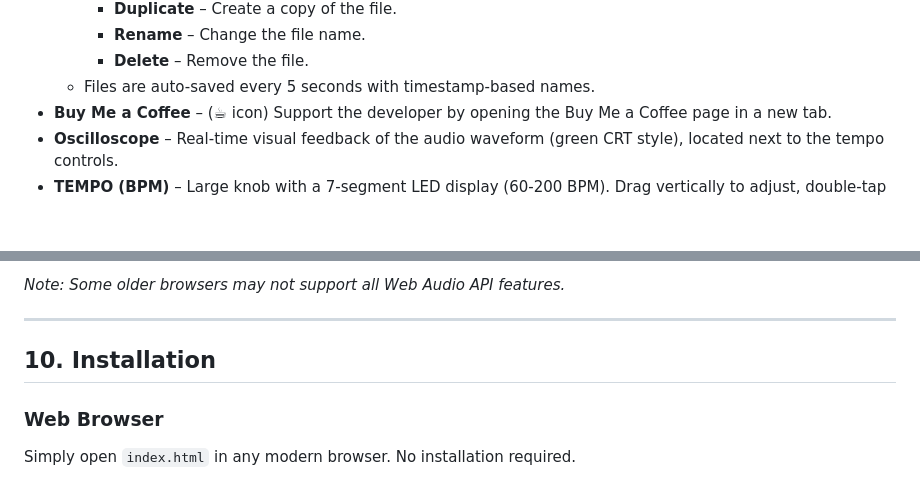
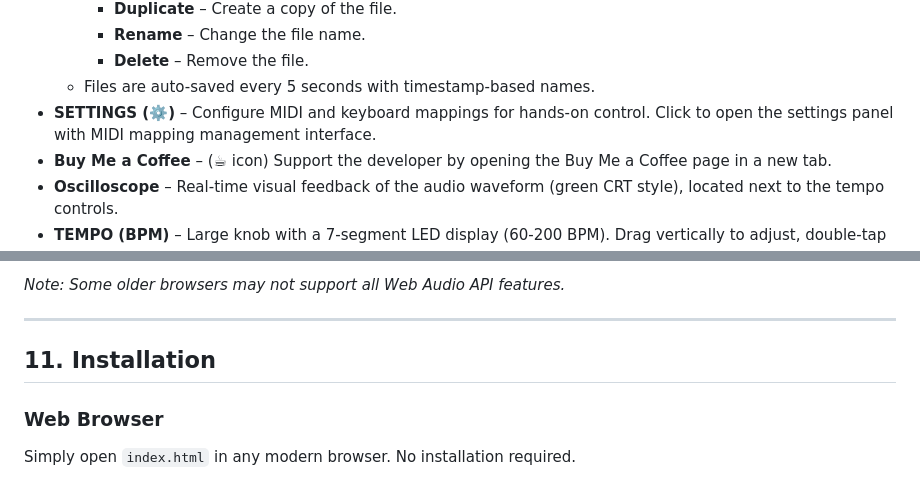
Before and after one commit to acidsound/acidBros, a Markdown page: USER_MANUAL.md, 2 parts joined by grey strips. Drawn GitHub-style; blank space fills up the shorter version.

```diff
--- a/USER_MANUAL.md
+++ b/USER_MANUAL.md
@@ -23,6 +23,7 @@ The top bar provides the main playback and project controls.
     - **Rename** – Change the file name.
     - **Delete** – Remove the file.
   - Files are auto-saved every 5 seconds with timestamp-based names.
+- **SETTINGS (⚙️)** – Configure MIDI and keyboard mappings for hands-on control. Click to open the settings panel with MIDI mapping management interface.
 - **Buy Me a Coffee** – (☕ icon) Support the developer by opening the Buy Me a Coffee page in a new tab.
 - **Oscilloscope** – Real-time visual feedback of the audio waveform (green CRT style), located next to the tempo controls.
 - **TEMPO (BPM)** – Large knob with a 7‑segment LED display (60-200 BPM). Drag vertically to adjust, double‑tap to reset to 125 BPM.
@@ -213,7 +282,7 @@ AcidBros works best in modern browsers:
 
 ---
 
-## 10. Installation
+## 11. Installation
 
 ### Web Browser
 Simply open `index.html` in any modern browser. No installation required.
```
Also changed, not shown: other parts of USER_MANUAL.md (+71 -3 lines), README.md (+4 -0 lines).
